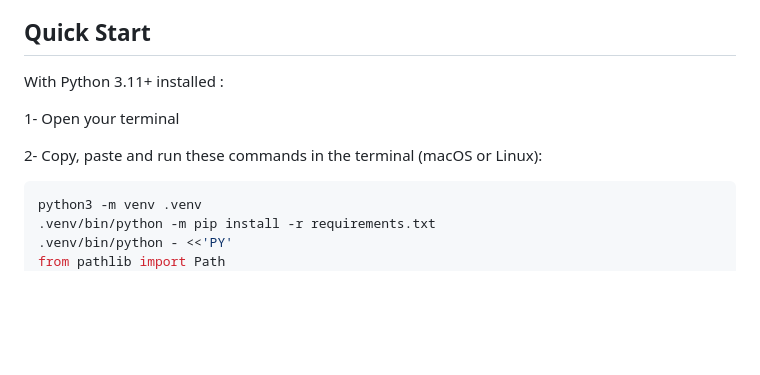
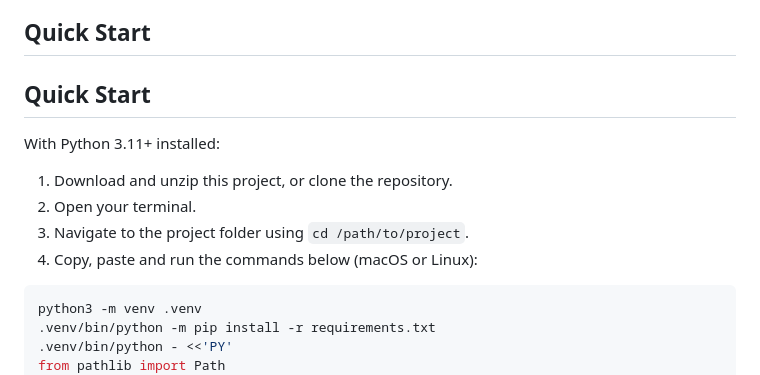
Before and after one commit to vb362/BellCRM, a Markdown page: README.md, the part around the change. Drawn GitHub-style; blank space fills up the shorter version.

Commit message:
Revise Quick Start section in README.md
Updated Quick Start instructions for clarity and added steps for project setup.

````diff
--- a/README.md
+++ b/README.md
@@ -19,11 +19,14 @@ Bellhaven CRM Cleaner compares facility information on the Ballhaven website wit
 
 ## Quick Start
 
-With Python 3.11+ installed :
+## Quick Start
 
-1- Open your terminal
+With Python 3.11+ installed:
 
-2- Copy, paste and run these commands in the terminal (macOS or Linux):
+1. Download and unzip this project, or clone the repository.
+2. Open your terminal.
+3. Navigate to the project folder using `cd /path/to/project`.
+4. Copy, paste and run the commands below (macOS or Linux):
 
 ```sh
 python3 -m venv .venv
````
